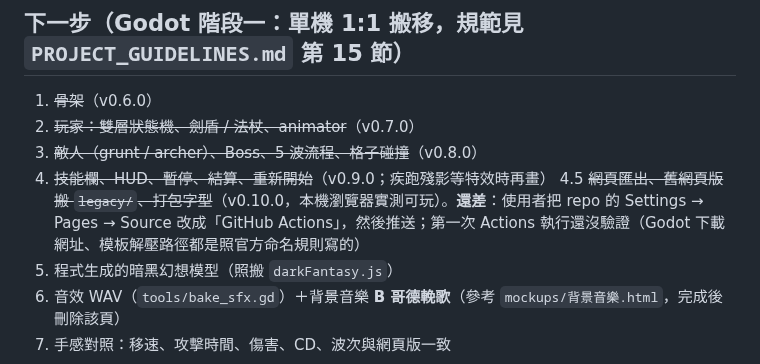
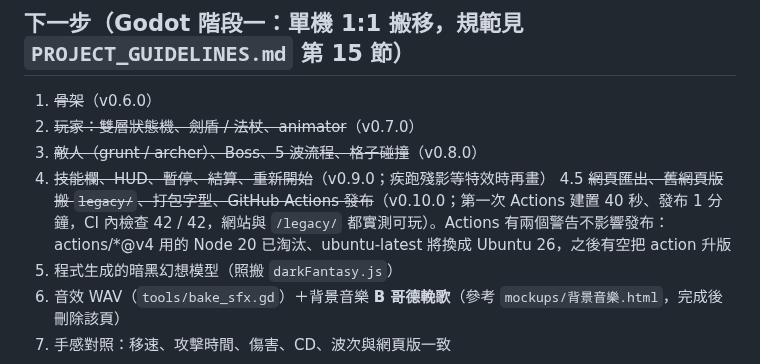
Before and after one commit to alex86106pig/Cubeborn, a Markdown page: docs/進度.md, the part around the change. GitHub-like rendering.

Commit message:
docs: 進度.md 記錄 v0.10.0 網站發布已驗證

```diff
--- a/docs/進度.md
+++ b/docs/進度.md
@@ -10,7 +10,7 @@
 2. ~~玩家：雙層狀態機、劍盾 / 法杖、animator~~（v0.7.0）
 3. ~~敵人（grunt / archer）、Boss、5 波流程、格子碰撞~~（v0.8.0）
 4. ~~技能欄、HUD、暫停、結算、重新開始~~（v0.9.0；疾跑殘影等特效時再畫）
-4.5 ~~網頁匯出、舊網頁版搬 `legacy/`、打包字型~~（v0.10.0，本機瀏覽器實測可玩）。**還差**：使用者把 repo 的 Settings → Pages → Source 改成「GitHub Actions」，然後推送；第一次 Actions 執行還沒驗證（Godot 下載網址、模板解壓路徑都是照官方命名規則寫的）
+4.5 ~~網頁匯出、舊網頁版搬 `legacy/`、打包字型、GitHub Actions 發布~~（v0.10.0；第一次 Actions 建置 40 秒、發布 1 分鐘，CI 內檢查 42 / 42，網站與 `/legacy/` 都實測可玩）。Actions 有兩個警告不影響發布：actions/*@v4 用的 Node 20 已淘汰、ubuntu-latest 將換成 Ubuntu 26，之後有空把 action 升版
 5. 程式生成的暗黑幻想模型（照搬 `darkFantasy.js`）
 6. 音效 WAV（`tools/bake_sfx.gd`）＋背景音樂 **B 哥德輓歌**（參考 `mockups/背景音樂.html`，完成後刪除該頁）
 7. 手感對照：移速、攻擊時間、傷害、CD、波次與網頁版一致
```
